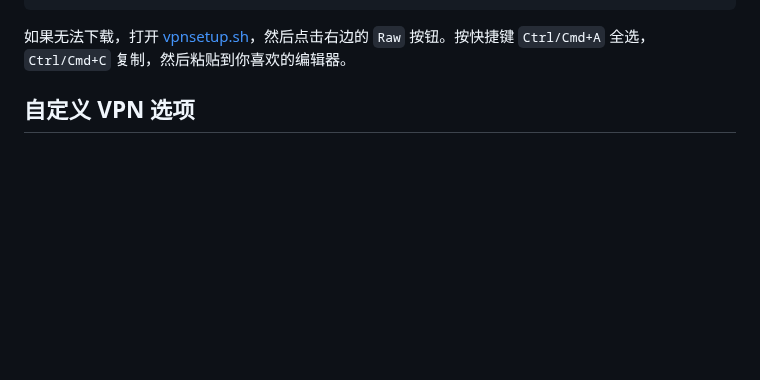
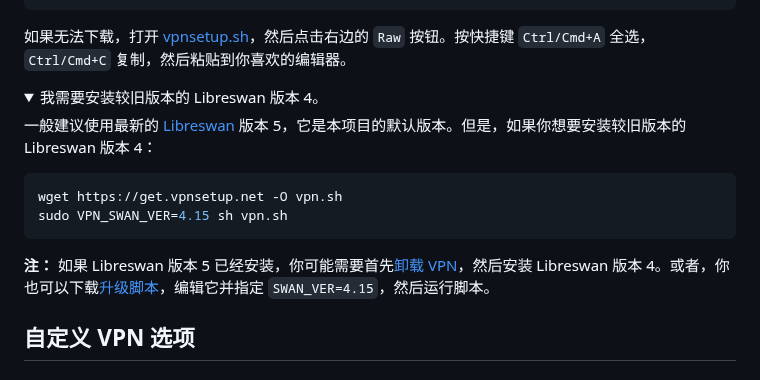
Before and after one commit to hwdsl2/setup-ipsec-vpn, a Markdown page: README-zh.md, the part around the change. GitHub-like rendering; folded sections open; blank space fills up the shorter version.

````diff
--- a/README-zh.md
+++ b/README-zh.md
@@ -161,6 +161,20 @@ https://gitlab.com/hwdsl2/setup-ipsec-vpn/-/raw/master/vpnsetup.sh
 ```
 
 如果无法下载，打开 [vpnsetup.sh](vpnsetup.sh)，然后点击右边的 `Raw` 按钮。按快捷键 `Ctrl/Cmd+A` 全选，`Ctrl/Cmd+C` 复制，然后粘贴到你喜欢的编辑器。
+</details>
+<details>
+<summary>
+我需要安装较旧版本的 Libreswan 版本 4。
+</summary>
+
+一般建议使用最新的 [Libreswan](https://libreswan.org/) 版本 5，它是本项目的默认版本。但是，如果你想要安装较旧版本的 Libreswan 版本 4：
+
+```bash
+wget https://get.vpnsetup.net -O vpn.sh
+sudo VPN_SWAN_VER=4.15 sh vpn.sh
+```
+
+**注：** 如果 Libreswan 版本 5 已经安装，你可能需要首先[卸载 VPN](docs/uninstall-zh.md)，然后安装 Libreswan 版本 4。或者，你也可以下载[升级脚本](#升级libreswan)，编辑它并指定 `SWAN_VER=4.15`，然后运行脚本。
 </details>
 
 ## 自定义 VPN 选项
````
Also changed, not shown: README.md (+14 -0 lines).
